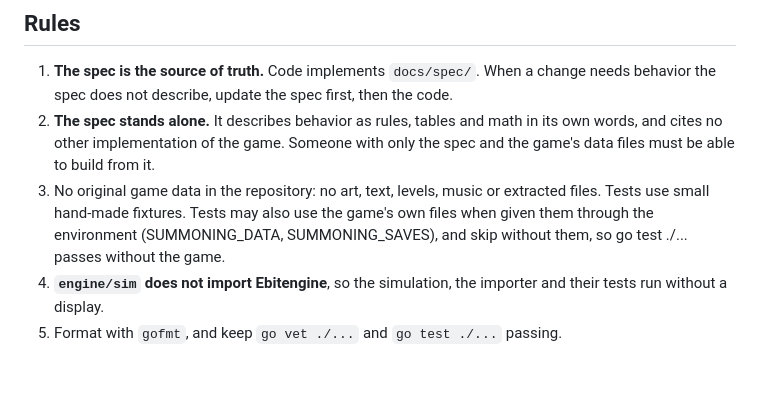
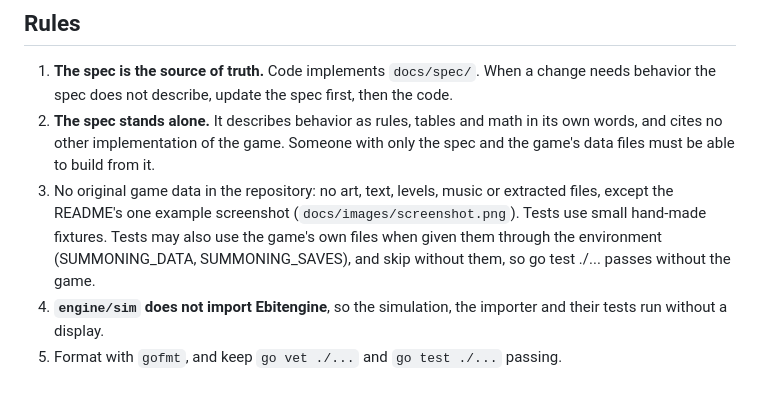
Before and after one commit to sirgwain/the-summoning-go, a Markdown page: AGENTS.md, the part around the change. GitHub-like rendering.

```diff
--- a/AGENTS.md
+++ b/AGENTS.md
@@ -14,9 +14,10 @@ repository.
 2. **The spec stands alone.** It describes behavior as rules, tables and math in its own words, and
    cites no other implementation of the game. Someone with only the spec and the game's data files
    must be able to build from it.
-3. No original game data in the repository: no art, text, levels, music or extracted files. Tests use
-   small hand-made fixtures. Tests may also use the game's own files when given them through the
-   environment (SUMMONING_DATA, SUMMONING_SAVES), and skip without them, so go test ./... passes without the game.
+3. No original game data in the repository: no art, text, levels, music or extracted files, except
+   the README's one example screenshot (`docs/images/screenshot.png`). Tests use small hand-made
+   fixtures. Tests may also use the game's own files when given them through the environment
+   (SUMMONING_DATA, SUMMONING_SAVES), and skip without them, so go test ./... passes without the game.
 4. **`engine/sim` does not import Ebitengine**, so the simulation, the importer and their tests run
    without a display.
 5. Format with `gofmt`, and keep `go vet ./...` and `go test ./...` passing.
```
Also changed, not shown: README.md (+2 -0 lines), docs/images/screenshot.png (added).
